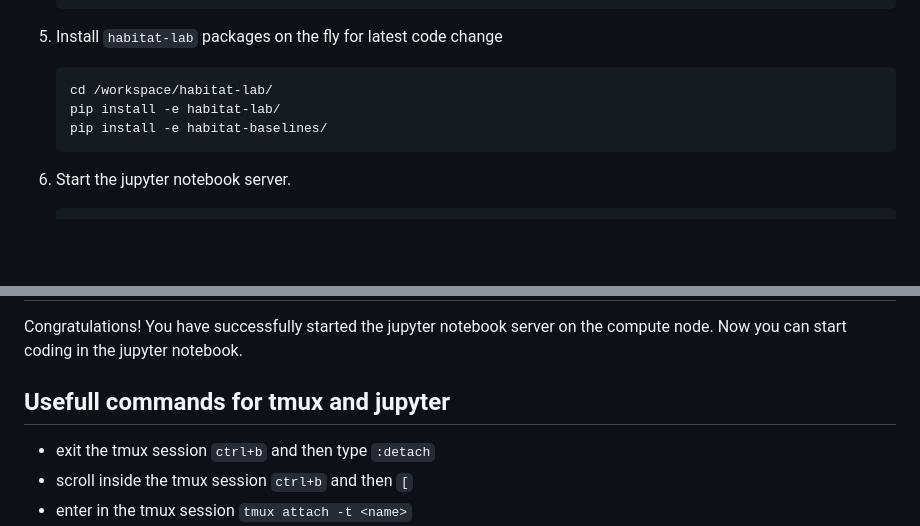
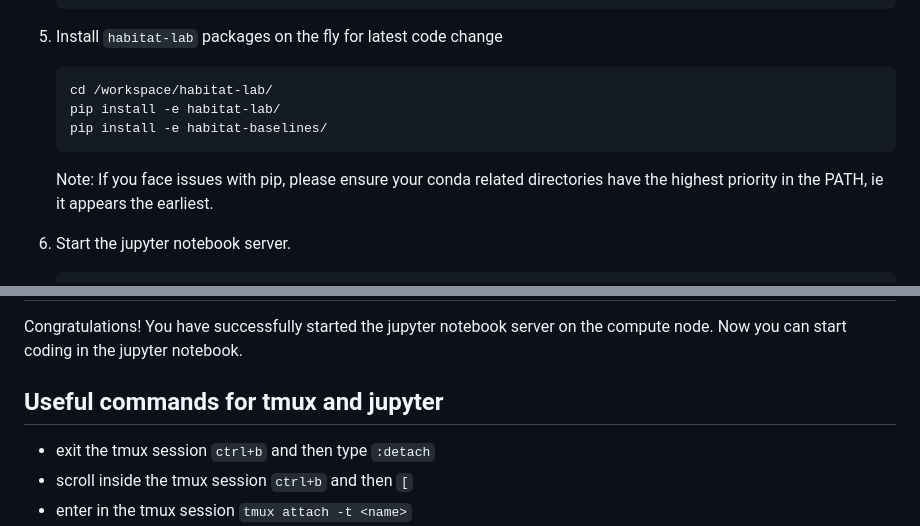
Before and after one commit to EPFL-VILAB/com-304-robotics-project, a Markdown page: RL_Habitat_Homework/README.md, 2 parts joined by grey strips. Rendered like a GitHub page; blank space fills up the shorter version.

Commit message:
updated readme with faq for RL homework

````diff
--- a/RL_Habitat_Homework/README.md
+++ b/RL_Habitat_Homework/README.md
@@ -124,6 +124,7 @@ for a high-priority queue for the course.
     pip install -e habitat-lab/
     pip install -e habitat-baselines/
     ```
+   Note: If you face issues with pip, please ensure your conda related directories have the highest priority in the PATH, ie it appears the earliest.
 6. Start the jupyter notebook server.
    ```bash
    cd /workspace/RL_Habitat_Homework/
@@ -150,7 +151,7 @@ for a high-priority queue for the course.
 ## Start coding!
 Congratulations! You have successfully started the jupyter notebook server on the compute node. Now you can start coding in the jupyter notebook.
 
-## **Usefull commands for tmux and jupyter**
+## **Useful commands for tmux and jupyter**
 
 - exit the tmux session `ctrl+b` and then type `:detach`
 - scroll inside the tmux session `ctrl+b` and then `[`
````
